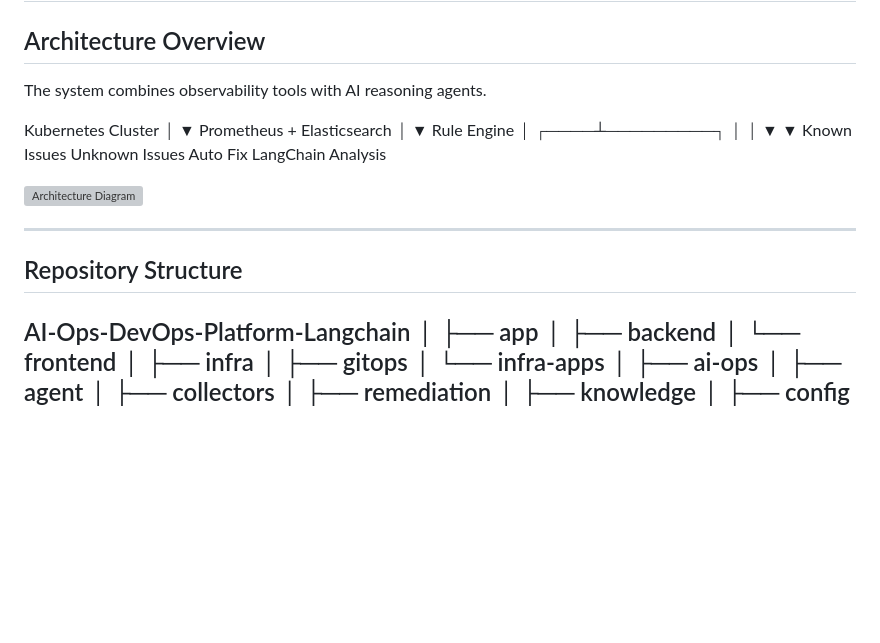
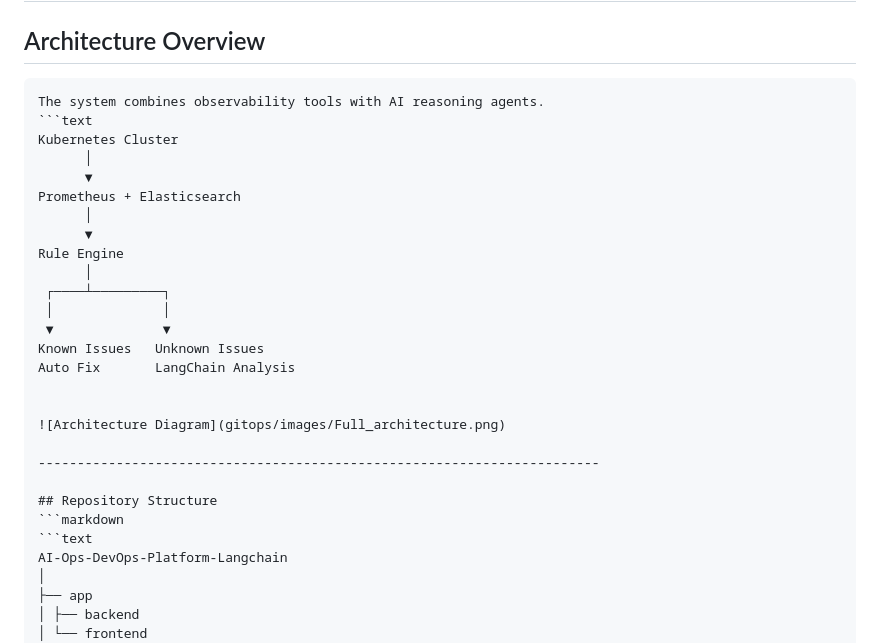
Before and after one commit to VinayakJ76/AI-Ops-DevOps-Platform-Langchain, a Markdown page: README.md, the part around the change. GitHub-like rendering; blank space fills up the shorter version; grey boxes are pictures that could not be loaded.

Commit message:
Enhance README with markdown formatting
Updated architecture overview and repository structure sections with markdown formatting.

````diff
--- a/README.md
+++ b/README.md
@@ -11,9 +11,9 @@ The goal is to evolve traditional DevOps automation into **AI-driven
 DevOps (AI-Ops)**.
 ------------------------------------------------------------------------
 ## Architecture Overview
-
+```markdown
 The system combines observability tools with AI reasoning agents.
-
+```text
 Kubernetes Cluster
       │
       ▼
@@ -34,7 +34,8 @@ Auto Fix       LangChain Analysis
 ------------------------------------------------------------------------
 
 ## Repository Structure
-
+```markdown
+```text
 AI-Ops-DevOps-Platform-Langchain
 │
 ├── app
````
